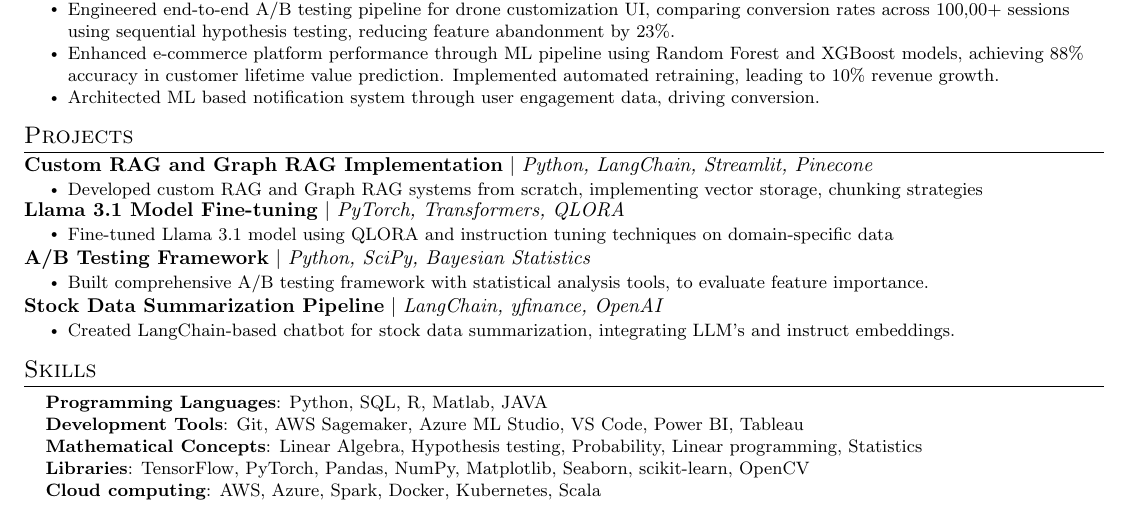
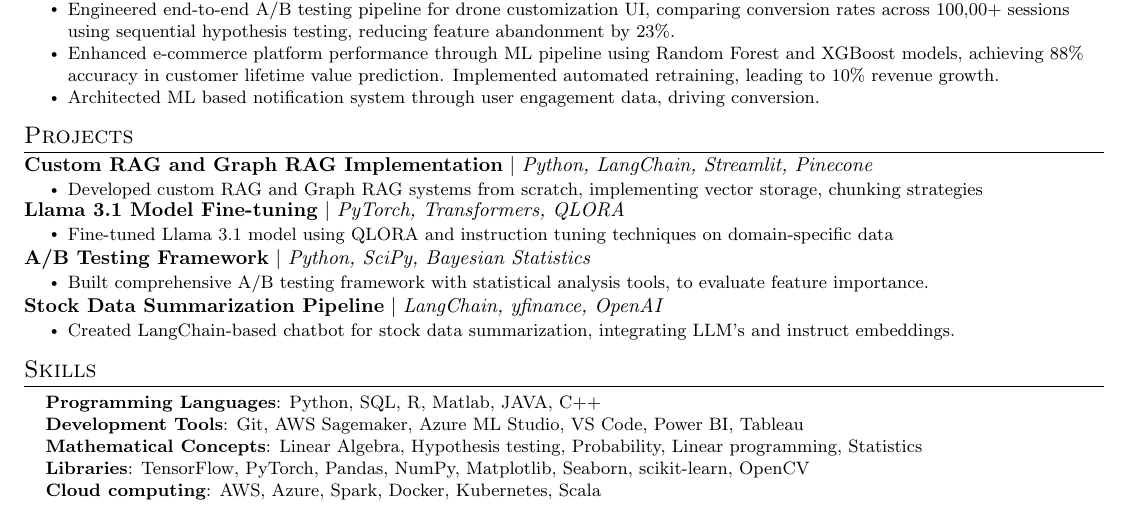
Before and after one commit to 512720harshuuuu/Resume, a LaTeX CV (Resume.tex): part of the page, cut so that both start at the same text. Compiled offline with pdfLaTeX.

Commit message:
Few changes

```diff
--- a/Resume.tex
+++ b/Resume.tex
@@ -186,8 +186,8 @@
 %-----------SKILLS-----------
 \section{Skills}
  \begin{itemize}[leftmargin=0.15in, label={}]
-    \small{\item{
-     \textbf{Programming Languages}{: Python, SQL, R, Matlab, JAVA \\
+    \small\item{
+     \textbf{Programming Languages}{: Python, SQL, R, Matlab, JAVA, C++} \\
      \textbf{Development Tools}{: Git, AWS Sagemaker, Azure ML Studio, VS Code, Power BI, Tableau} \\
      \textbf{Mathematical Concepts}{: Linear Algebra, Hypothesis testing, Probability, Linear programming, Statistics} \\
      \textbf{Libraries}{: TensorFlow, PyTorch, Pandas, NumPy, Matplotlib, Seaborn, scikit-learn, OpenCV} \\
```
